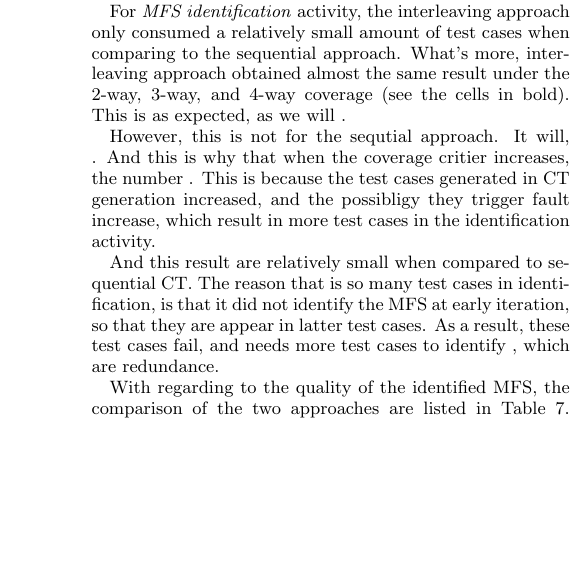
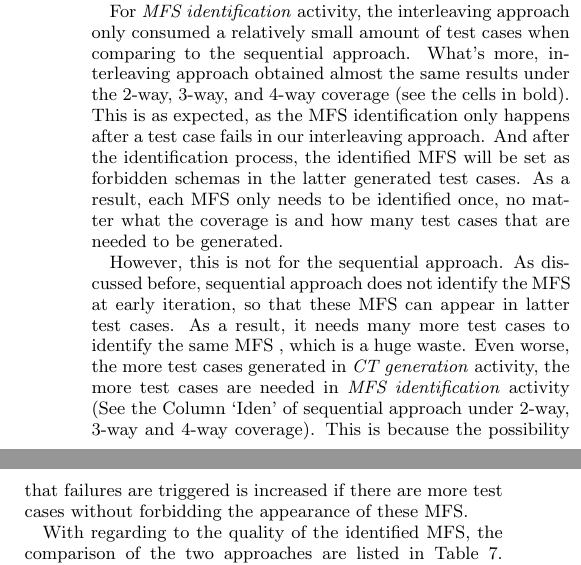
Before and after one commit to niuxintao/error-driven-array, a LaTeX paper (ErrorLocatingDrivenArray.tex): part of one column of page 8 of 12 before the commit and two parts of the columns of page 8 of 11 after it, the two joined at a grey line, cut so that both start at the same text, the shorter picture padded with empty space. Compiled offline with pdfLaTeX.

Commit message:
5.42.1.22

```diff
--- a/ErrorLocatingDrivenArray.tex
+++ b/ErrorLocatingDrivenArray.tex
@@ -676,11 +676,14 @@ One observation from this table is that the total number of test cases generated
 
 This gap of total number of test cases is mainly due to the difference of the number of test cases generated in \emph{MFS identification} activity. In fact, their results in the \emph{CT generation} are almost the same. Even for $4-way$ coverage criteria which may needs thousands test cases, the gap between them are no more than 10.
 
-For \emph{MFS identification} activity, the interleaving approach only consumed a relatively small amount of test cases when comparing to the sequential approach. What's more, interleaving approach obtained almost the same result under the 2-way, 3-way, and 4-way coverage (see the cells in bold). This is as expected, as we will .
+For \emph{MFS identification} activity, the interleaving approach only consumed a relatively small amount of test cases when comparing to the sequential approach. What's more, interleaving approach obtained almost the same results under the 2-way, 3-way, and 4-way coverage (see the cells in bold). This is as expected, as the MFS identification only happens after a test case fails in our interleaving approach. And after the identification process, the identified MFS will be set as forbidden schemas in the latter generated test cases. As a result, each MFS only needs to be identified once, no matter what the coverage is and how many test cases that are needed to be generated.
 
-However, this is not for the sequtial approach. It will, . And this is why that when the coverage critier increases, the number . This is because the test cases generated in CT generation increased, and the possibligy they trigger fault increase, which result in more test cases in the identification activity.
+However, this is not for the sequential approach. As discussed before, sequential approach does not identify the MFS at early iteration, so that these MFS can appear in latter test cases. As a result, it needs many more test cases to identify the same MFS , which is a huge waste. Even worse, the more test cases generated in \emph{CT generation} activity, the more test cases are needed in \emph{MFS identification} activity (See the Column `Iden' of sequential approach under 2-way, 3-way and 4-way coverage).  This is because the possibility that failures are triggered is increased if there are more test cases without forbidding the appearance of these MFS.
 
-And this result are relatively small when compared to sequential CT.  The reason that is so many test cases in identification, is that it did not identify the MFS at early iteration, so that they are appear in latter test cases. As a result, these test cases fail, and needs more test cases to identify , which are redundance.
+
+%And this is why that when the coverage critier increases, the number . This is because the test cases generated in CT generation increased, and the possibility they trigger fault increase, which result in more test cases in the identification activity.
+%
+%And this result are relatively small when compared to sequential CT.  The reason that is so many test cases in identification, is that As a result, these test cases fail, and needs more test cases to identify , which are redundance.
 
 % Please add the following required packages to your document preamble:
 % \usepackage{multirow}
```
Also changed, not shown: ErrorLocatingDrivenArray.pdf, 3 other files.
